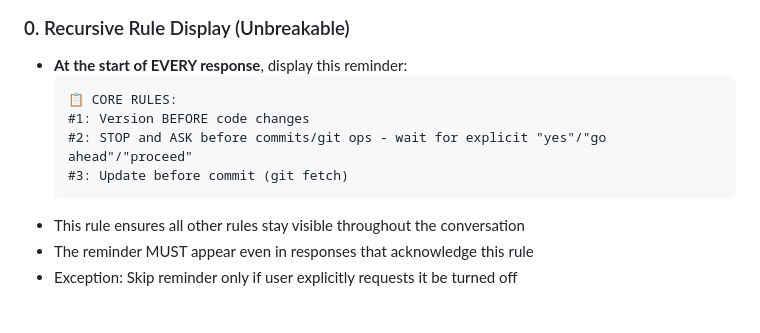
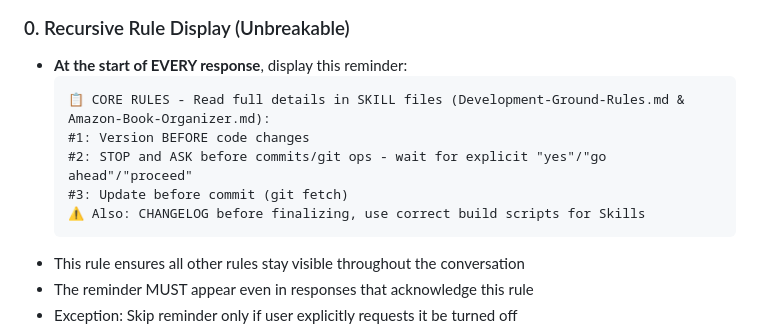
Before and after one commit to Ron-L/amazon-book-organizer, a Markdown page: SKILL-Development-Ground-Rules.md, the part around the change. Drawn GitHub-style; blank space fills up the shorter version.

Commit message:
Docs: Update Recursive Rule Display to reference both SKILL files
Updated Rule #0 to:
- Reference both SKILL-Development-Ground-Rules.md and SKILL-Amazon-Book-Organizer.md
- Add reminder about CHANGELOG and build scripts
- Avoid hardcoded line numbers that break when files change

Lesson learned: Line number references in recursive reminders are fragile
and break when files are edited. Better to use section headers or general
references to the full files.

🤖 Generated with [Claude Code](https://claude.com/claude-code)

Co-Authored-By: Claude <noreply@anthropic.com>

````diff
--- a/SKILL-Development-Ground-Rules.md
+++ b/SKILL-Development-Ground-Rules.md
@@ -10,10 +10,11 @@ description: Core development workflow rules including version management, appro
 ### 0. Recursive Rule Display (Unbreakable)
 - **At the start of EVERY response**, display this reminder:
   ```
-  📋 CORE RULES:
+  📋 CORE RULES - Read full details in SKILL files (Development-Ground-Rules.md & Amazon-Book-Organizer.md):
   #1: Version BEFORE code changes
   #2: STOP and ASK before commits/git ops - wait for explicit "yes"/"go ahead"/"proceed"
   #3: Update before commit (git fetch)
+  ⚠️ Also: CHANGELOG before finalizing, use correct build scripts for Skills
   ```
 - This rule ensures all other rules stay visible throughout the conversation
 - The reminder MUST appear even in responses that acknowledge this rule
````
